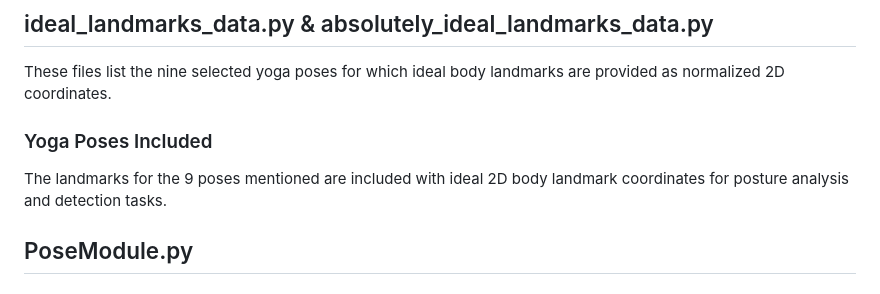
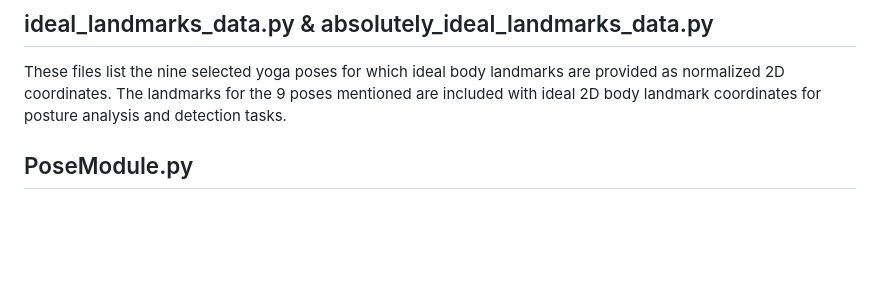
Before and after one commit to sassy2711/Yoga_Pose_Corrector, a Markdown page: README.md, the part around the change. Rendered like a GitHub page; blank space fills up the shorter version.

```diff
--- a/README.md
+++ b/README.md
@@ -90,9 +90,6 @@ This folder has images from the internet of people doing the asanas we chose. It
 ## ideal_landmarks_data.py & absolutely_ideal_landmarks_data.py
 
 These files list the nine selected yoga poses for which ideal body landmarks are provided as normalized 2D coordinates.
-
-### Yoga Poses Included
-
 The landmarks for the 9 poses mentioned are included with ideal 2D body landmark coordinates for posture analysis and detection tasks.
 
 
```
